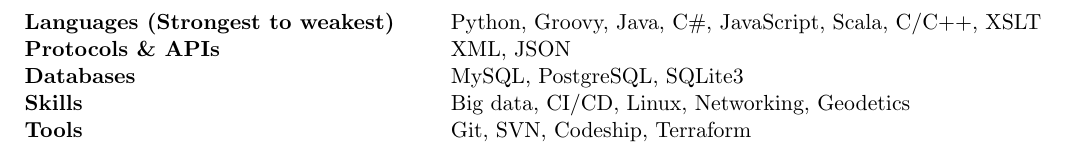
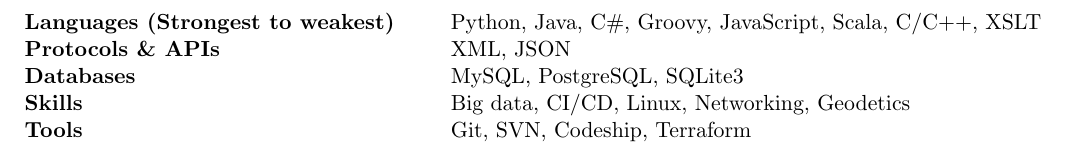
Before and after one commit to Tyler-Cash/Latex-Resume, a LaTeX CV (resume.tex): part of page 2 of 2, cut so that both start at the same text. Compiled offline with pdfLaTeX.

Commit message:
Demoted Groovy in strength list and removed additional bracket in Resume section

```diff
--- a/resume.tex
+++ b/resume.tex
@@ -96,7 +96,7 @@
     \begin{rSection}{Technical Strengths}
 
     \begin{tabular}{ @{} >{\bfseries}l @{\hspace{6ex}} l }
-    Languages (Strongest to weakest) & Python, Groovy, Java, C\#, JavaScript, Scala, C/C++, XSLT \\
+    Languages (Strongest to weakest) & Python, Java, C\#, Groovy, JavaScript, Scala, C/C++, XSLT \\
     Protocols \& APIs & XML, JSON \\
     Databases & MySQL, PostgreSQL, SQLite3 \\
     Skills & Big data, CI/CD, Linux, Networking, Geodetics \\
```
Also changed, not shown: resume.tex (2 more changed lines).
